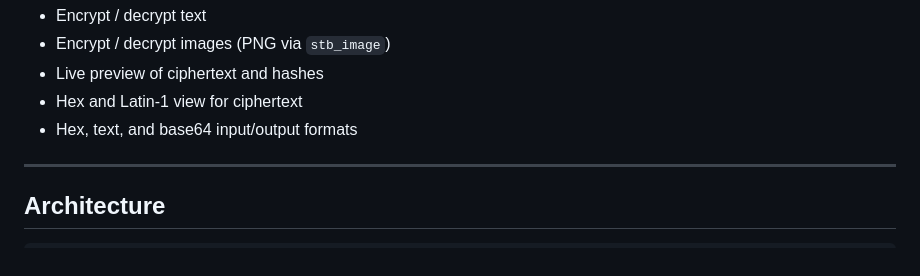
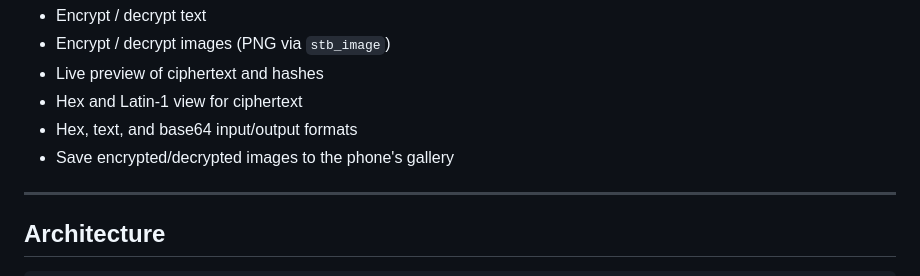
Before and after one commit to RamiBrahimi-c/sifar-c-crypto-lib-in-flutter, a Markdown page: README.md, the part around the change. Rendered like a GitHub page.

Commit message:
im tired

```diff
--- a/README.md
+++ b/README.md
@@ -49,7 +49,7 @@ You can watch a text like "hello there!" turn into garbage bytes `c9213ad33dc324
 - Live preview of ciphertext and hashes
 - Hex and Latin-1 view for ciphertext
 - Hex, text, and base64 input/output formats
-
+- Save encrypted/decrypted images to the phone's gallery
 ---
 
 ## Architecture
```
